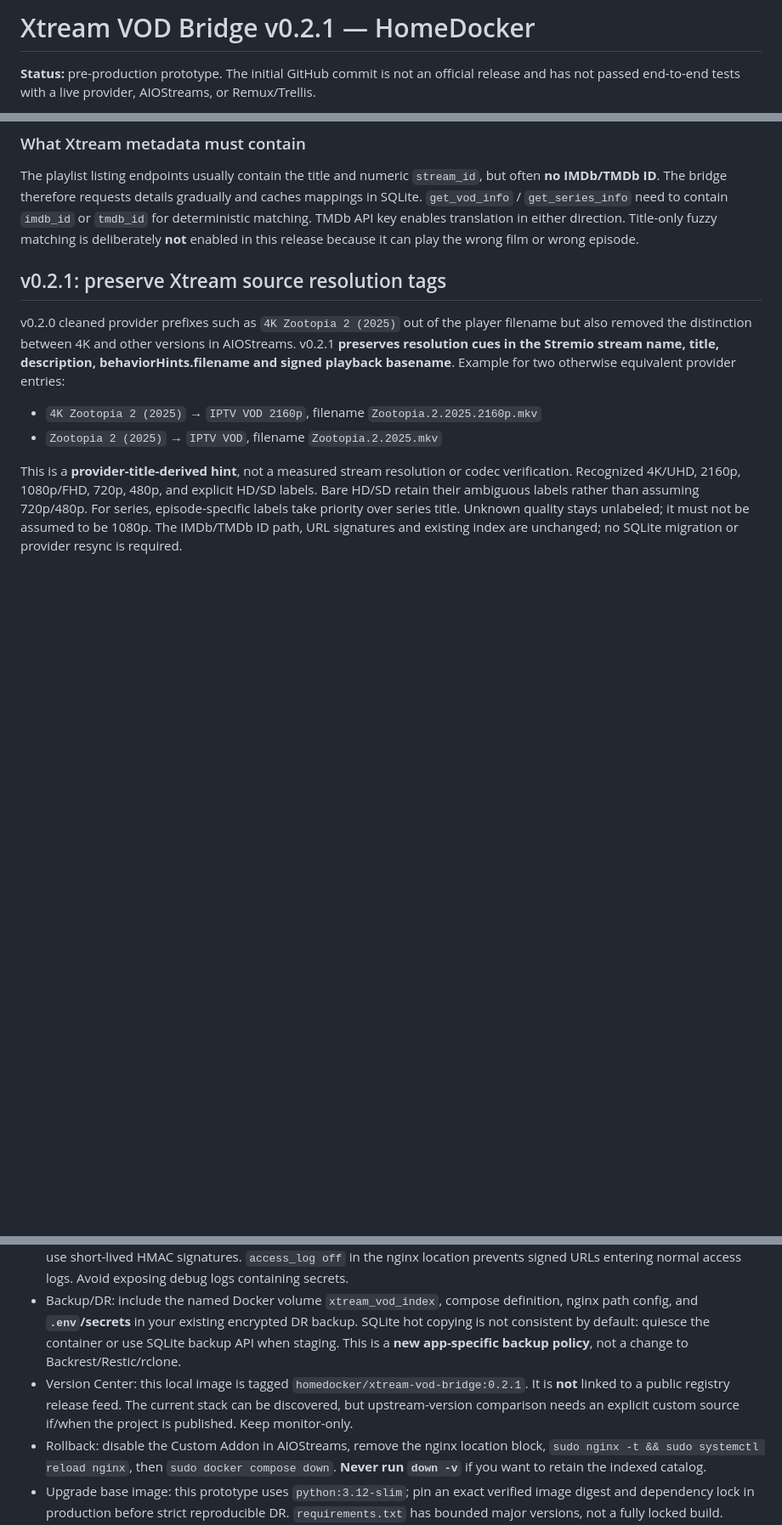
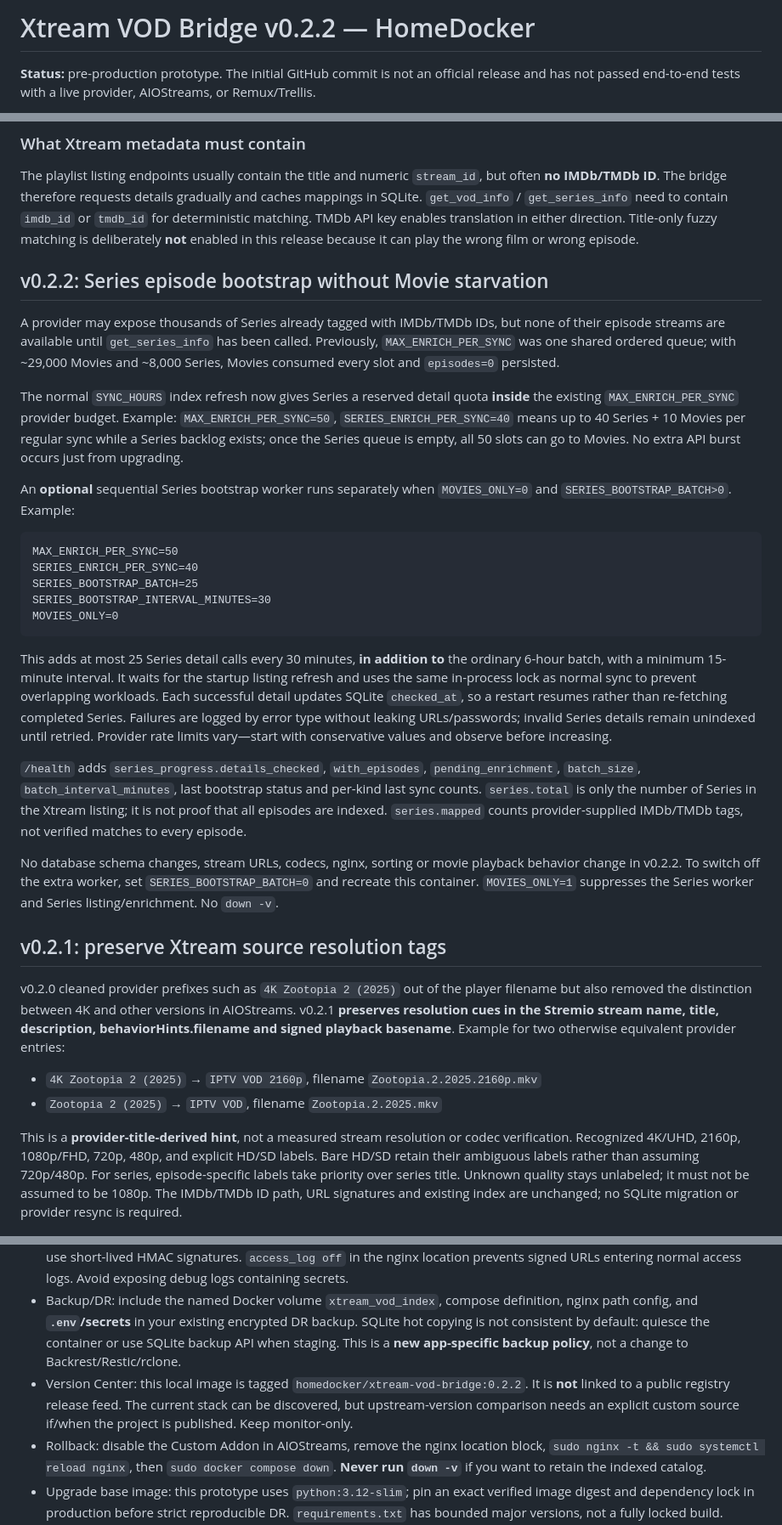
Before and after one commit to olivergiangvu/xtream-vod-bridge, a Markdown page: README.md, 3 parts joined by grey strips. Shown at 85% size. Drawn GitHub-style; blank space fills up the shorter version.

Commit message:
docs: bounded Series bootstrap quotas, health metrics and v0.2.2 image

````diff
--- a/README.md
+++ b/README.md
@@ -1,4 +1,4 @@
-# Xtream VOD Bridge v0.2.1 — HomeDocker
+# Xtream VOD Bridge v0.2.2 — HomeDocker
 
 **Status:** pre-production prototype. The initial GitHub commit is not an official release and has not passed end-to-end tests with a live provider, AIOStreams, or Remux/Trellis.
 
@@ -25,6 +25,26 @@ TMDb API (optional but strongly recommended for IMDb↔TMDb mapping)────
 ### What Xtream metadata must contain
 
 The playlist listing endpoints usually contain the title and numeric `stream_id`, but often **no IMDb/TMDb ID**. The bridge therefore requests details gradually and caches mappings in SQLite. `get_vod_info` / `get_series_info` need to contain `imdb_id` or `tmdb_id` for deterministic matching. TMDb API key enables translation in either direction. Title-only fuzzy matching is deliberately **not** enabled in this release because it can play the wrong film or wrong episode.
+
+## v0.2.2: Series episode bootstrap without Movie starvation
+
+A provider may expose thousands of Series already tagged with IMDb/TMDb IDs, but none of their episode streams are available until `get_series_info` has been called. Previously, `MAX_ENRICH_PER_SYNC` was one shared ordered queue; with ~29,000 Movies and ~8,000 Series, Movies consumed every slot and `episodes=0` persisted.
+
+The normal `SYNC_HOURS` index refresh now gives Series a reserved detail quota **inside** the existing `MAX_ENRICH_PER_SYNC` provider budget. Example: `MAX_ENRICH_PER_SYNC=50`, `SERIES_ENRICH_PER_SYNC=40` means up to 40 Series + 10 Movies per regular sync while a Series backlog exists; once the Series queue is empty, all 50 slots can go to Movies. No extra API burst occurs just from upgrading.
+
+An **optional** sequential Series bootstrap worker runs separately when `MOVIES_ONLY=0` and `SERIES_BOOTSTRAP_BATCH>0`. Example:
+```dotenv
+MAX_ENRICH_PER_SYNC=50
+SERIES_ENRICH_PER_SYNC=40
+SERIES_BOOTSTRAP_BATCH=25
+SERIES_BOOTSTRAP_INTERVAL_MINUTES=30
+MOVIES_ONLY=0
+```
+This adds at most 25 Series detail calls every 30 minutes, **in addition to** the ordinary 6-hour batch, with a minimum 15-minute interval. It waits for the startup listing refresh and uses the same in-process lock as normal sync to prevent overlapping workloads. Each successful detail updates SQLite `checked_at`, so a restart resumes rather than re-fetching completed Series. Failures are logged by error type without leaking URLs/passwords; invalid Series details remain unindexed until retried. Provider rate limits vary—start with conservative values and observe before increasing.
+
+`/health` adds `series_progress.details_checked`, `with_episodes`, `pending_enrichment`, `batch_size`, `batch_interval_minutes`, last bootstrap status and per-kind last sync counts. `series.total` is only the number of Series in the Xtream listing; it is not proof that all episodes are indexed. `series.mapped` counts provider-supplied IMDb/TMDb tags, not verified matches to every episode.
+
+No database schema changes, stream URLs, codecs, nginx, sorting or movie playback behavior change in v0.2.2. To switch off the extra worker, set `SERIES_BOOTSTRAP_BATCH=0` and recreate this container. `MOVIES_ONLY=1` suppresses the Series worker and Series listing/enrichment. No `down -v`.
 
 ## v0.2.1: preserve Xtream source resolution tags
 
@@ -153,7 +173,7 @@ If you get `{"streams":[]}`: verify (1) full initial index has warmed up, (2) `h
 - Use only with an IPTV provider and content you are authorized to access. Never proxy arbitrary target URLs supplied by users.
 - Health metrics show catalog counts, not credentials. Admin refresh requires a separate `X-Admin-Token`. Stream links use short-lived HMAC signatures. `access_log off` in the nginx location prevents signed URLs entering normal access logs. Avoid exposing debug logs containing secrets.
 - Backup/DR: include the named Docker volume `xtream_vod_index`, compose definition, nginx path config, and **`.env`/secrets** in your existing encrypted DR backup. SQLite hot copying is not consistent by default: quiesce the container or use SQLite backup API when staging. This is a **new app-specific backup policy**, not a change to Backrest/Restic/rclone.
-- Version Center: this local image is tagged `homedocker/xtream-vod-bridge:0.2.1`. It is **not** linked to a public registry release feed. The current stack can be discovered, but upstream-version comparison needs an explicit custom source if/when the project is published. Keep monitor-only.
+- Version Center: this local image is tagged `homedocker/xtream-vod-bridge:0.2.2`. It is **not** linked to a public registry release feed. The current stack can be discovered, but upstream-version comparison needs an explicit custom source if/when the project is published. Keep monitor-only.
 - Rollback: disable the Custom Addon in AIOStreams, remove the nginx location block, `sudo nginx -t && sudo systemctl reload nginx`, then `sudo docker compose down`. **Never run `down -v`** if you want to retain the indexed catalog.
 - Upgrade base image: this prototype uses `python:3.12-slim`; pin an exact verified image digest and dependency lock in production before strict reproducible DR. `requirements.txt` has bounded major versions, not a fully locked build.
 
````
